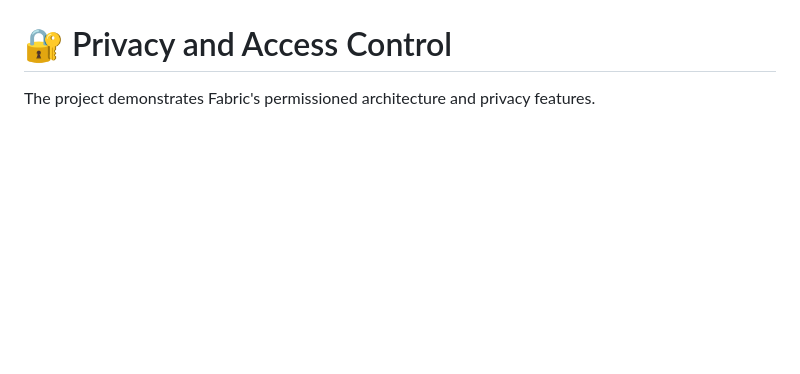
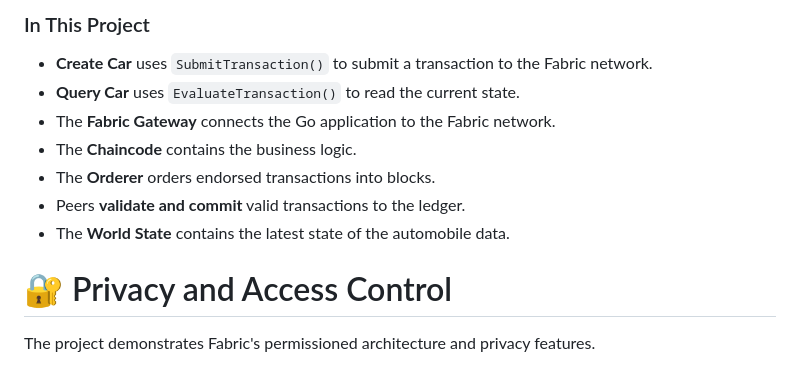
Before and after one commit to AswaniVijoy/KBA-Automobile-Hyperledger-Fabric, a Markdown page: README.md, the part around one of its changes. GitHub-like rendering; blank space fills up the shorter version.

```diff
--- a/README.md
+++ b/README.md
@@ -332,3 +365,12 @@ Ledger
+### In This Project
+
+* **Create Car** uses `SubmitTransaction()` to submit a transaction to the Fabric network.
+* **Query Car** uses `EvaluateTransaction()` to read the current state.
+* The **Fabric Gateway** connects the Go application to the Fabric network.
+* The **Chaincode** contains the business logic.
+* The **Orderer** orders endorsed transactions into blocks.
+* Peers **validate and commit** valid transactions to the ledger.
+* The **World State** contains the latest state of the automobile data.
 
 # 🔐 Privacy and Access Control
 
```
Also changed, not shown: other parts of README.md (+66 -33 lines).
